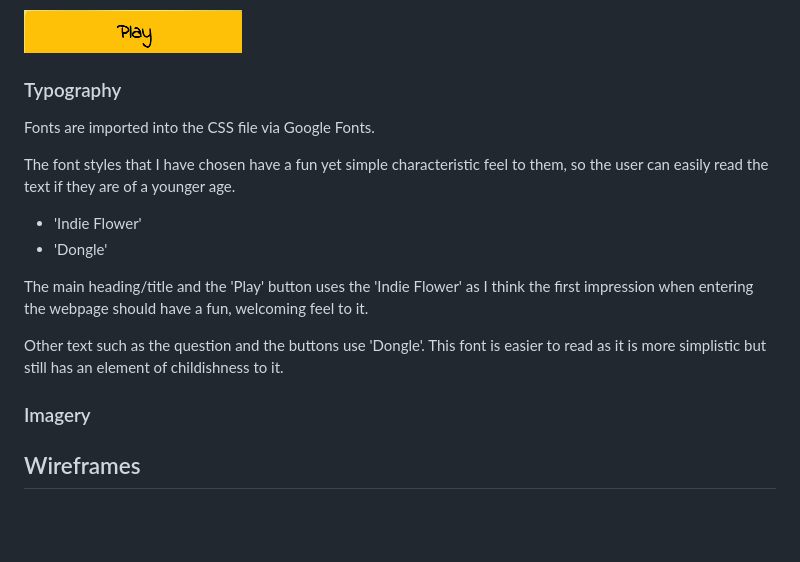
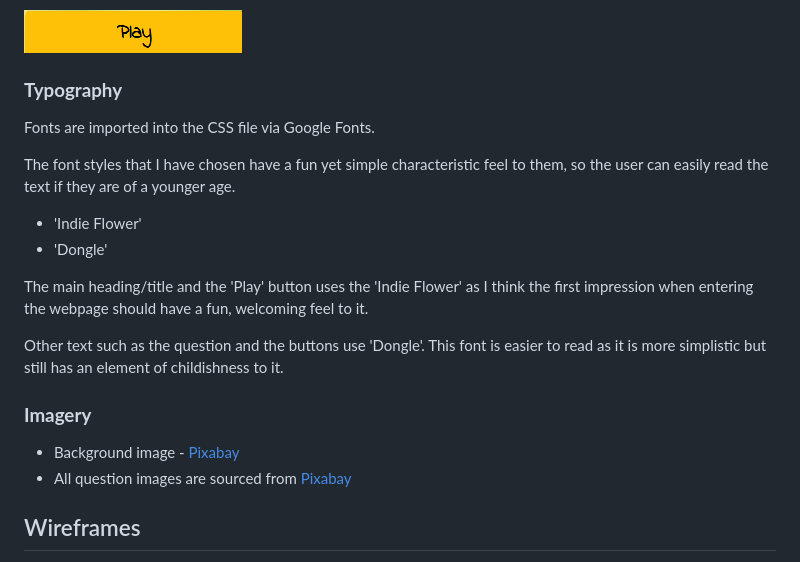
Before and after one commit to LauraJones929/portfolio-p2, a Markdown page: README.md, the part around the change printed below. GitHub-like rendering; blank space fills up the shorter version.

```diff
--- a/README.md
+++ b/README.md
@@ -47,7 +47,7 @@ I used the [Coolors Contrast Checker](https://coolors.co/contrast-checker/112a46
 ![](/assets/images/play-btn.png)
 
 
-### Typography
+### **Typography**
 Fonts are imported into the CSS file via Google Fonts.
 
 The font styles that I have chosen have a fun yet simple characteristic feel to them, so the user can easily read the text if they are of a younger age.
@@ -59,8 +59,9 @@ The main heading/title and the 'Play' button uses the 'Indie Flower' as I think
 Other text such as the question and the buttons use 'Dongle'. This font is easier to read as it is more simplistic but still has an element of childishness to it.
 
 
-### Imagery
-
+### **Imagery**
+- Background image - [Pixabay](https://pixabay.com/)
+- All question images are sourced from [Pixabay](https://pixabay.com/)
 
 
 ## Wireframes
```
Also changed, not shown: other parts of README.md (+44 -11 lines), assets/images/buttons.png (added), assets/images/image.png (added), assets/images/score.jpg (added), 2 other files.
